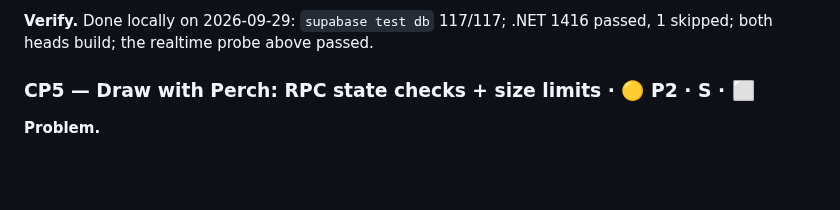
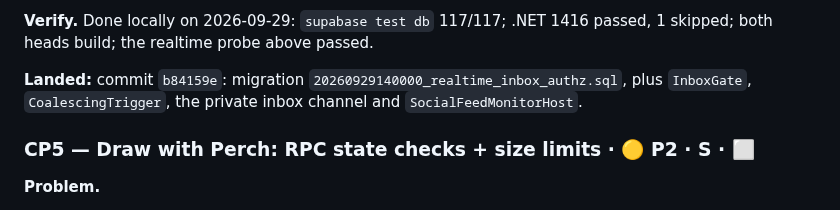
Before and after one commit to ArcticGizmo/perch, a Markdown page: docs/review-fixes-plan.md, the part around the change. GitHub-like rendering; blank space fills up the shorter version.

Commit message:
Review fixes plan: record CP4 commit
Co-Authored-By: Claude Opus 5.5 (1M context) <noreply@anthropic.com>

```diff
--- a/docs/review-fixes-plan.md
+++ b/docs/review-fixes-plan.md
@@ -190,6 +190,8 @@ Fixes land on the branch `review-fixes`. The exception is roost-only findings, w
 - [ ] **Follow-up to decide:** old clients can still abuse *each other's* public inbox. The only way to close that server-side is to turn off Realtime's "allow public access" in the dashboard. That also requires moving the posts, moves and draw_rounds change streams to private channels, with `realtime.messages` SELECT policies for `postgres_changes`. Without that change, old clients' realtime would fail and they would drop to polling.
 
 **Verify.** Done locally on 2026-09-29: `supabase test db` 117/117; .NET 1416 passed, 1 skipped; both heads build; the realtime probe above passed.
+
+**Landed:** commit `b84159e`: migration `20260929140000_realtime_inbox_authz.sql`, plus `InboxGate`, `CoalescingTrigger`, the private inbox channel and `SocialFeedMonitorHost`.
 
 <a id="cp5"></a>
 ### CP5 — Draw with Perch: RPC state checks + size limits · 🟡 P2 · S · ⬜
```
